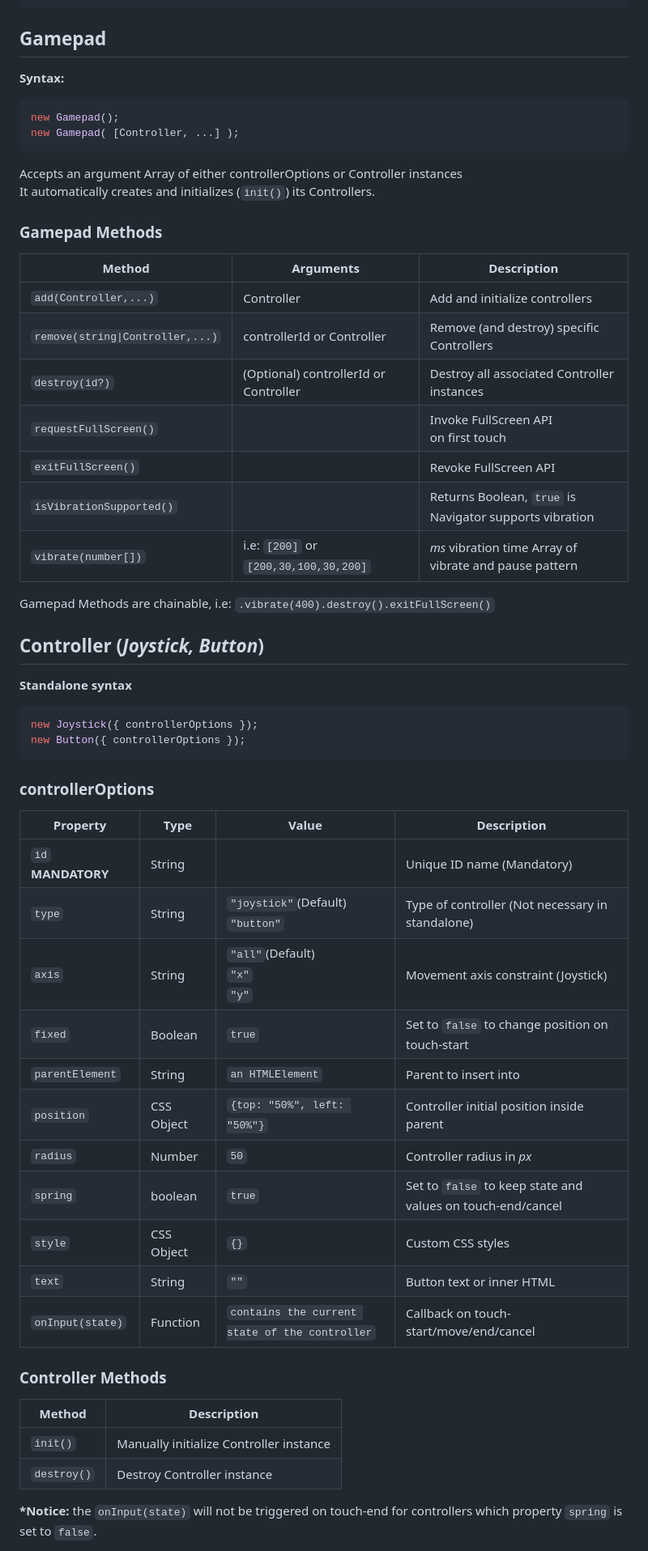
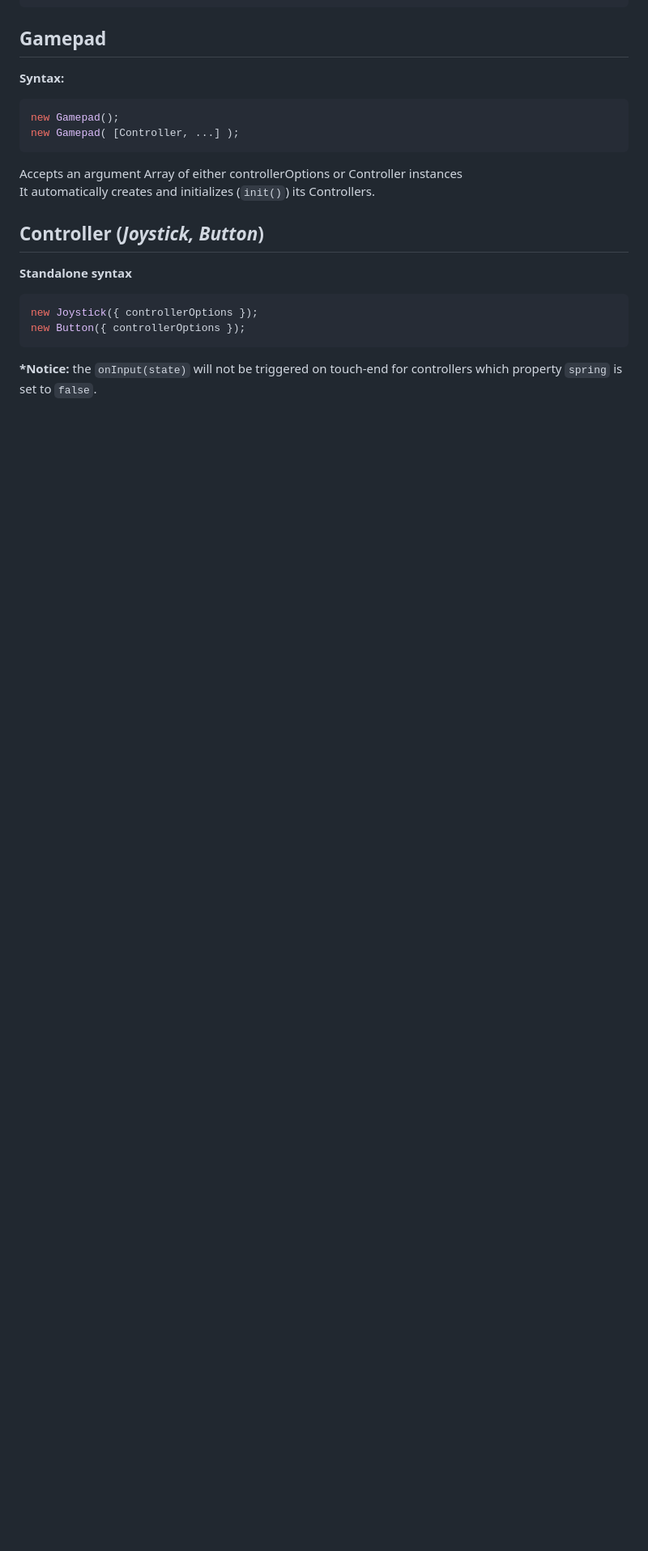
Before and after one commit to rokobuljan/gamepad, a Markdown page: readme.md, the part around one of its changes. Shown at 81% size. GitHub-like rendering; blank space fills up the shorter version.

Commit message:
feature: removed the tables in the readme

````diff
--- a/readme.md
+++ b/readme.md
@@ -159,20 +159,6 @@ new Gamepad( [Controller, ...] );
 Accepts an argument Array of either controllerOptions or Controller instances
 It automatically creates and initializes (`init()`) its Controllers.
 
-### Gamepad Methods
-
-| Method                           | Arguments                             | Description                                             |
-| -------------------------------- | ------------------------------------- | ------------------------------------------------------- |
-| `add(Controller,...)`            | Controller                            | Add and initialize controllers                          |
-| `remove(string\|Controller,...)` | controllerId or Controller            | Remove (and destroy) specific Controllers               |
-| `destroy(id?)`                   | (Optional) controllerId or Controller | Destroy all associated Controller instances             |
-| `requestFullScreen()`            |                                       | Invoke FullScreen API<br>on first touch                 |
-| `exitFullScreen()`               |                                       | Revoke FullScreen API                                   |
-| `isVibrationSupported()`         |                                       | Returns Boolean, `true` is Navigator supports vibration |
-| `vibrate(number[])`              | i.e: `[200]` or `[200,30,100,30,200]` | _ms_ vibration time Array of vibrate and pause pattern  |
-
-Gamepad Methods are chainable, i.e: `.vibrate(400).destroy().exitFullScreen()`
-
 ## Controller (_Joystick, Button_)
 
 **Standalone syntax**
@@ -182,28 +168,5 @@ new Joystick({ controllerOptions });
 new Button({ controllerOptions });
 ```
 
-### controllerOptions
-
-| Property                  | Type       | Value                                          | Description                                                 |
-| ------------------------- | ---------- | ---------------------------------------------- | ----------------------------------------------------------- |
-| `id` **MANDATORY** | String     |                                                | Unique ID name (Mandatory)                                  |
-| `type`                    | String     | `"joystick"`(Default)<br>`"button"`            | Type of controller (Not necessary in standalone)            |
-| `axis`                    | String     | `"all"`(Default)<br>`"x"`<br>`"y"`             | Movement axis constraint (Joystick)                         |
-| `fixed`                   | Boolean    | `true`                                         | Set to `false` to change position on touch-start            |
-| `parentElement`           | String     | `an HTMLElement`                               | Parent to insert into                                       |
-| `position`                | CSS Object | `{top: "50%", left: "50%"}`                    | Controller initial position inside parent                   |
-| `radius`                  | Number     | `50`                                           | Controller radius in _px_                                   |
-| `spring`                  | boolean    | `true`                                         | Set to `false` to keep state and values on touch-end/cancel |
-| `style`                   | CSS Object | `{}`                                           | Custom CSS styles                                           |
-| `text`                    | String     | `""`                                           | Button text or inner HTML                                   |
-| `onInput(state)`          | Function   | `contains the current state of the controller` | Callback on touch-start/move/end/cancel                     |
-
-### Controller Methods
-
-| Method      | Description                             |
-| ----------- | --------------------------------------- |
-| `init()`    | Manually initialize Controller instance |
-| `destroy()` | Destroy Controller instance             |
-
 **\*Notice:**
 the `onInput(state)` will not be triggered on touch-end for controllers which property `spring` is set to `false`.
````
Also changed, not shown: other parts of readme.md (+0 -21 lines).
